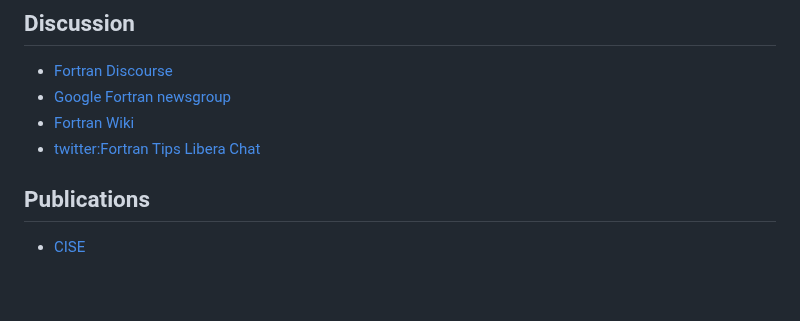
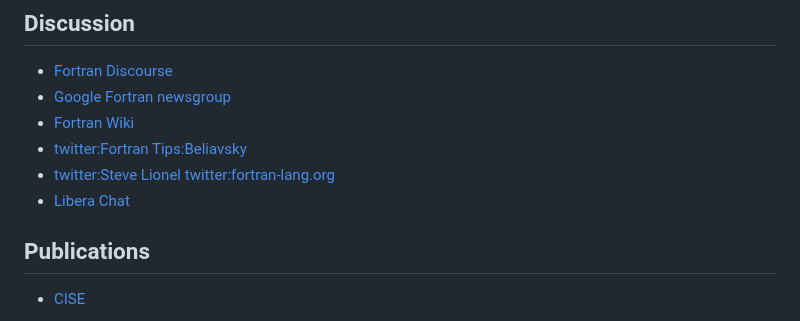
Before and after one commit to urbanjost/index, a Markdown page: README.md, the part around the change. GitHub-like rendering; blank space fills up the shorter version.

Commit message:
links

```diff
--- a/README.md
+++ b/README.md
@@ -304,8 +304,11 @@ Please provide feedback on the
  - [Fortran Discourse](https://fortran-lang.discourse.group)
  - [Google Fortran newsgroup](https://groups.google.com/forum/#!forum/comp.lang.fortran)
  - [Fortran Wiki](http://fortranwiki.org)
- - [twitter:Fortran Tips](https://twitter.com/fortrantip)
-   [Libera Chat](https://libera.chat/)
+ - [twitter:Fortran Tips:Beliavsky](https://twitter.com/fortrantip)
+ - [twitter:Steve Lionel](https://twitter.com/doctorfortran)
+   [twitter:fortran-lang.org](https://twitter.com/fortranlang)
+ - [Libera Chat](https://libera.chat/)
+
 ## Publications
  - [CISE](https://www.computer.org/csdl/magazine/cs)
 
```
Also changed, not shown: docs/images/docs.gif (added), docs/images/gnu.gif, docs/images/gnu112.gif (added).
